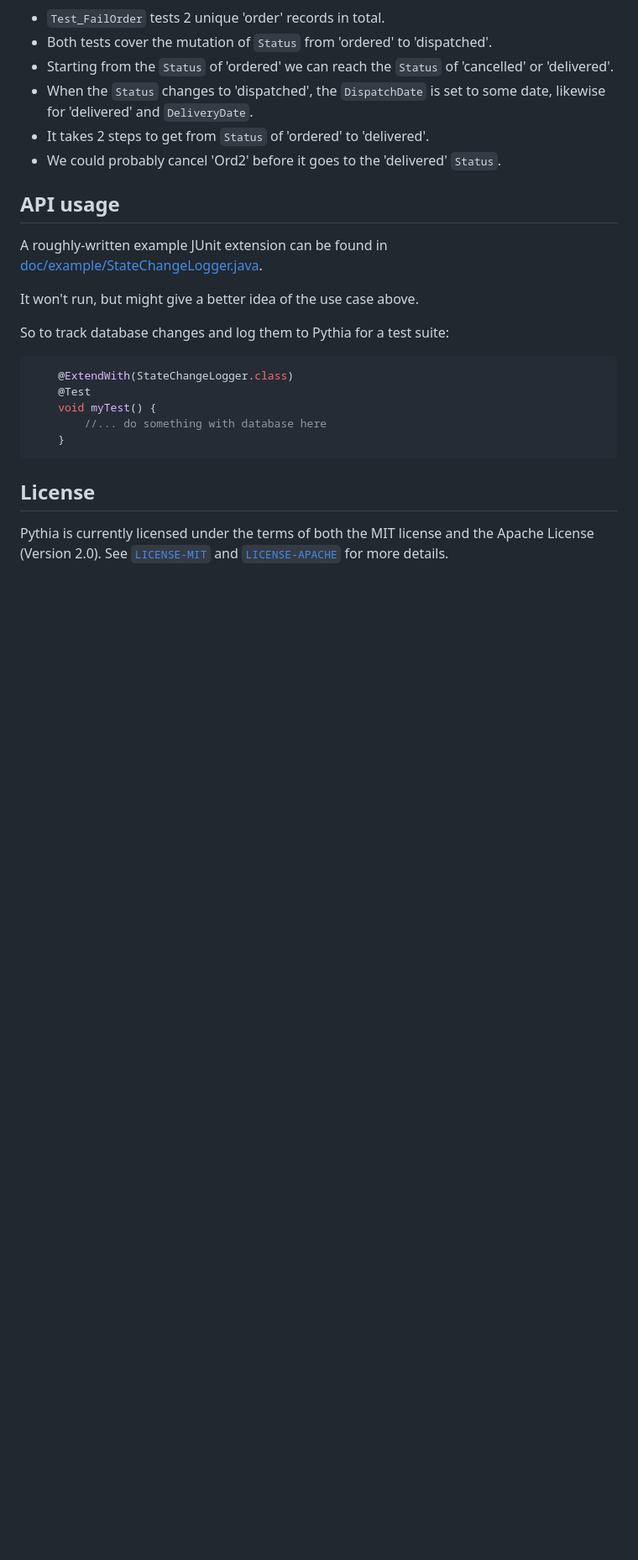
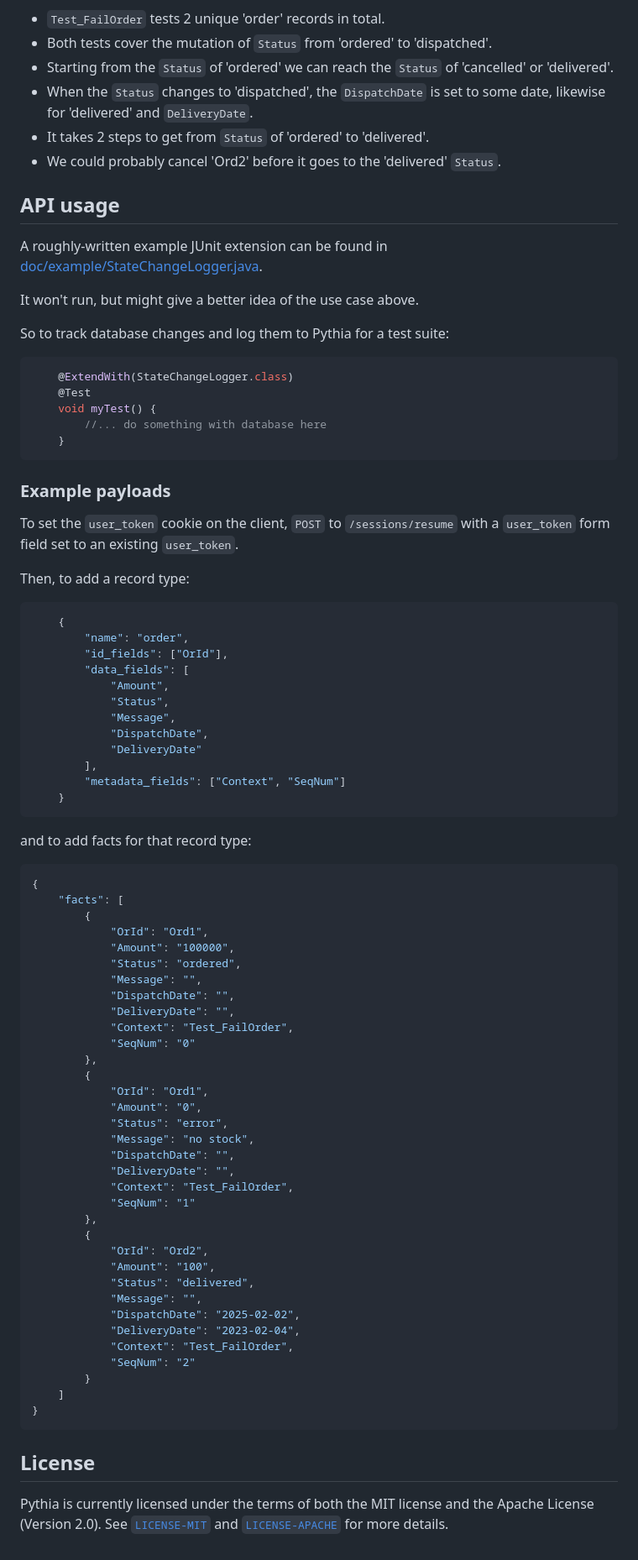
Before and after one commit to jonjau/pythia, a Markdown page: README.md, the part around the change. Shown: that part at 84% size. GitHub-like rendering; blank space fills up the shorter version.

Commit message:
Add example payloads

````diff
--- a/README.md
+++ b/README.md
@@ -117,6 +117,66 @@ So to track database changes and log them to Pythia for a test suite:
     }
 ```
 
+### Example payloads
+
+To set the `user_token` cookie on the client, `POST` to `/sessions/resume` with a `user_token` form field set to an existing `user_token`.
+
+Then, to add a record type:
+
+```json
+    {
+        "name": "order",
+        "id_fields": ["OrId"],
+        "data_fields": [
+            "Amount",
+            "Status",
+            "Message",
+            "DispatchDate",
+            "DeliveryDate"
+        ],
+        "metadata_fields": ["Context", "SeqNum"]
+    }
+```
+
+and to add facts for that record type:
+
+```json
+{
+    "facts": [
+        {
+            "OrId": "Ord1",
+            "Amount": "100000",
+            "Status": "ordered",
+            "Message": "",
+            "DispatchDate": "",
+            "DeliveryDate": "",
+            "Context": "Test_FailOrder",
+            "SeqNum": "0"
+        },
+        {
+            "OrId": "Ord1",
+            "Amount": "0",
+            "Status": "error",
+            "Message": "no stock",
+            "DispatchDate": "",
+            "DeliveryDate": "",
+            "Context": "Test_FailOrder",
+            "SeqNum": "1"
+        },
+        {
+            "OrId": "Ord2",
+            "Amount": "100",
+            "Status": "delivered",
+            "Message": "",
+            "DispatchDate": "2025-02-02",
+            "DeliveryDate": "2023-02-04",
+            "Context": "Test_FailOrder",
+            "SeqNum": "2"
+        }
+    ]
+}
+```
+
 ## License
 
 Pythia is currently licensed under the terms of both the MIT license and the Apache License (Version 2.0). See [`LICENSE-MIT`](/LICENSE-MIT) and [`LICENSE-APACHE`](/LICENSE-APACHE) for more details.
````
